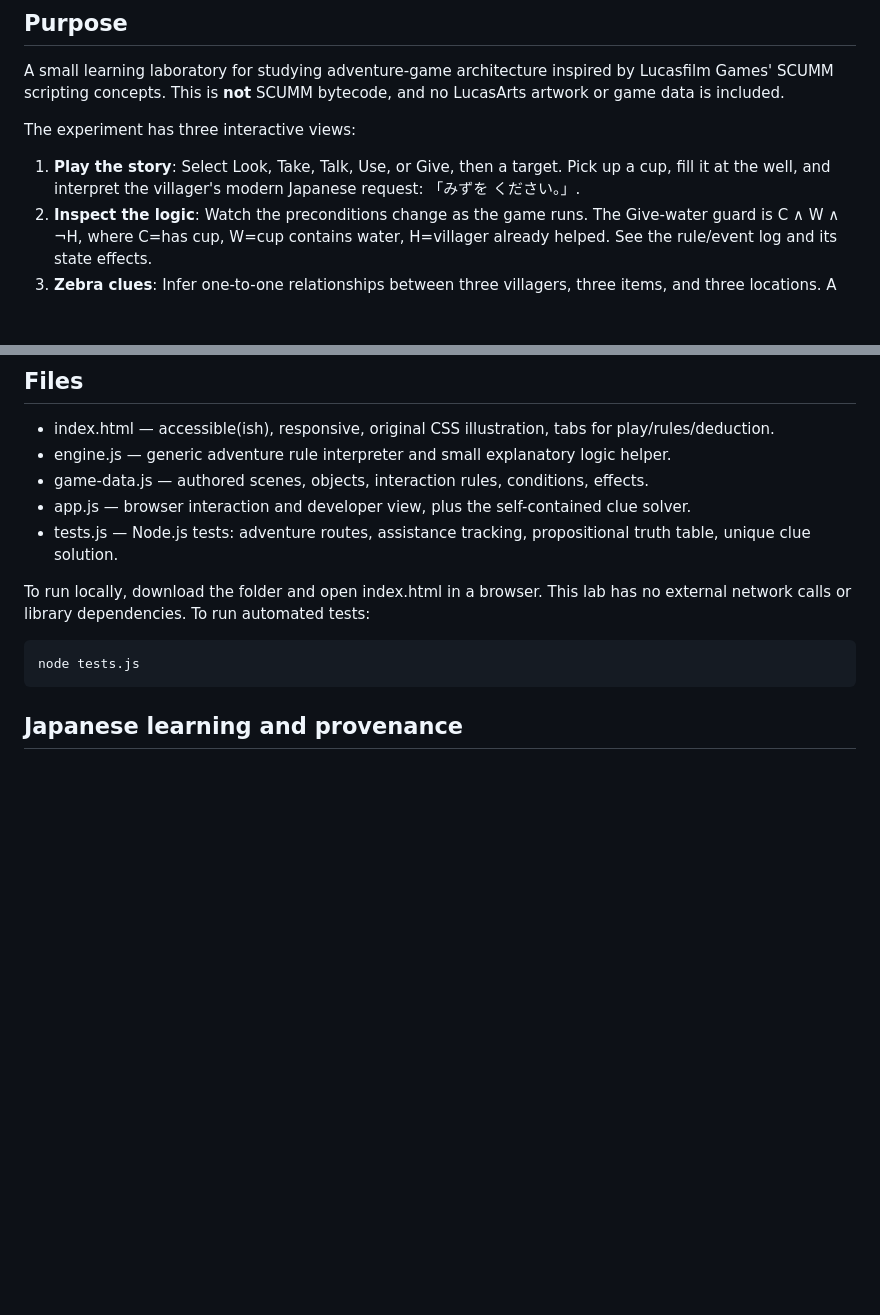
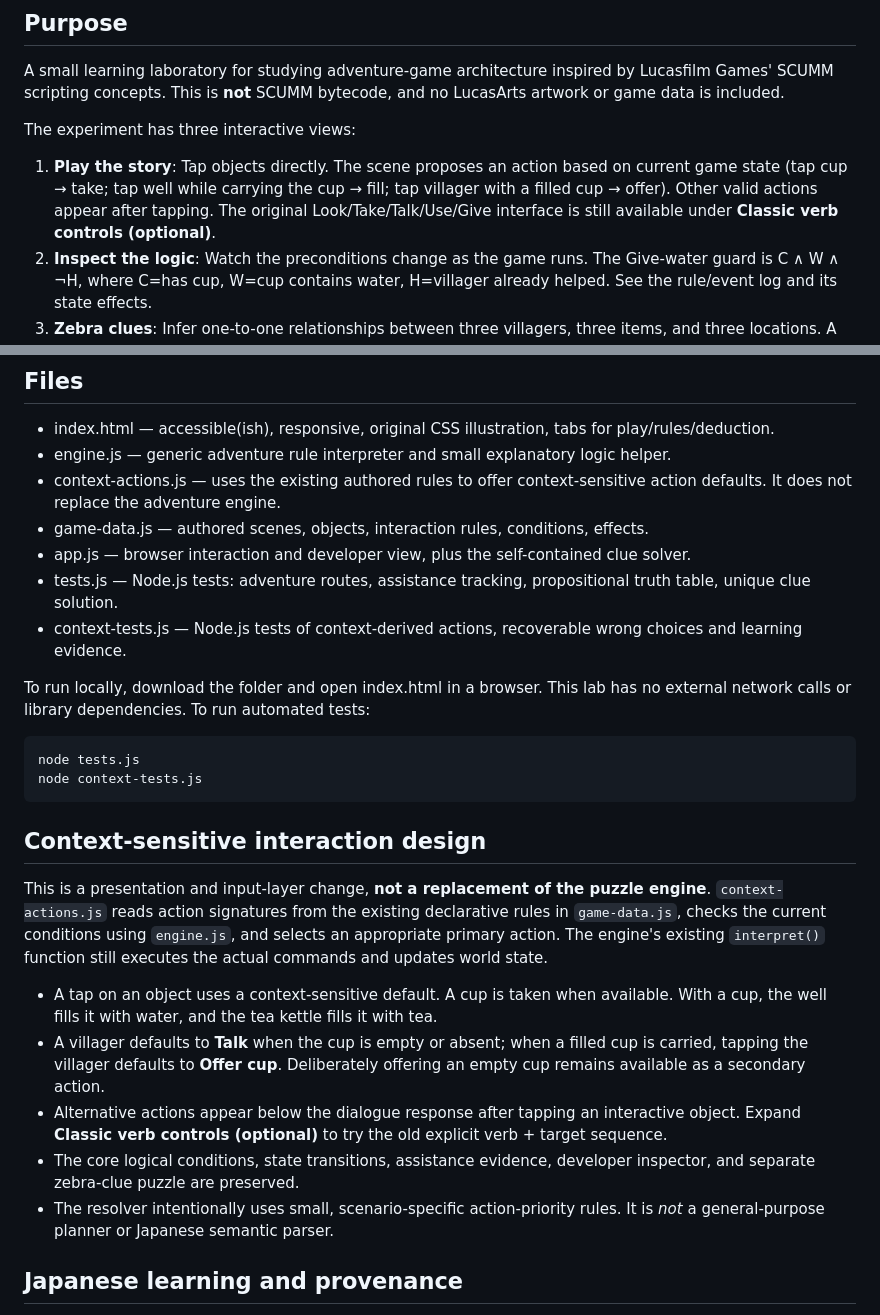
Before and after one commit to SoulfulGroove/dojo-test, a Markdown page: experiments/scumm-logic-lab/README.md, 2 parts joined by grey strips. Drawn GitHub-style; blank space fills up the shorter version.

Commit message:
Document contextual tap controls and unchanged puzzle-state semantics

```diff
--- a/experiments/scumm-logic-lab/README.md
+++ b/experiments/scumm-logic-lab/README.md
@@ -14,7 +14,7 @@ A small learning laboratory for studying adventure-game architecture inspired by
 
 The experiment has three interactive views:
 
-1. **Play the story**: Select Look, Take, Talk, Use, or Give, then a target. Pick up a cup, fill it at the well, and interpret the villager's modern Japanese request: 「みずを ください。」.
+1. **Play the story**: Tap objects directly. The scene proposes an action based on current game state (tap cup → take; tap well while carrying the cup → fill; tap villager with a filled cup → offer). Other valid actions appear after tapping. The original Look/Take/Talk/Use/Give interface is still available under **Classic verb controls (optional)**.
 2. **Inspect the logic**: Watch the preconditions change as the game runs. The Give-water guard is C ∧ W ∧ ¬H, where C=has cup, W=cup contains water, H=villager already helped. See the rule/event log and its state effects.
 3. **Zebra clues**: Infer one-to-one relationships between three villagers, three items, and three locations. A constraint-enumeration procedure tests 36 possible assignments and identifies exactly one solution.
 
@@ -35,15 +35,28 @@ A **zebra puzzle** is different: find assignments satisfying a set of simultaneo
 
 - index.html — accessible(ish), responsive, original CSS illustration, tabs for play/rules/deduction.
 - engine.js — generic adventure rule interpreter and small explanatory logic helper.
+- context-actions.js — uses the existing authored rules to offer context-sensitive action defaults. It does not replace the adventure engine.
 - game-data.js — authored scenes, objects, interaction rules, conditions, effects.
 - app.js — browser interaction and developer view, plus the self-contained clue solver.
 - tests.js — Node.js tests: adventure routes, assistance tracking, propositional truth table, unique clue solution.
+- context-tests.js — Node.js tests of context-derived actions, recoverable wrong choices and learning evidence.
 
 To run locally, download the folder and open index.html in a browser. This lab has no external network calls or library dependencies. To run automated tests:
 
 ~~~sh
 node tests.js
+node context-tests.js
 ~~~
+
+## Context-sensitive interaction design
+
+This is a presentation and input-layer change, **not a replacement of the puzzle engine**. `context-actions.js` reads action signatures from the existing declarative rules in `game-data.js`, checks the current conditions using `engine.js`, and selects an appropriate primary action. The engine's existing `interpret()` function still executes the actual commands and updates world state.
+
+- A tap on an object uses a context-sensitive default. A cup is taken when available. With a cup, the well fills it with water, and the tea kettle fills it with tea.
+- A villager defaults to **Talk** when the cup is empty or absent; when a filled cup is carried, tapping the villager defaults to **Offer cup**. Deliberately offering an empty cup remains available as a secondary action.
+- Alternative actions appear below the dialogue response after tapping an interactive object. Expand **Classic verb controls (optional)** to try the old explicit verb + target sequence.
+- The core logical conditions, state transitions, assistance evidence, developer inspector, and separate zebra-clue puzzle are preserved.
+- The resolver intentionally uses small, scenario-specific action-priority rules. It is *not* a general-purpose planner or Japanese semantic parser.
 
 ## Japanese learning and provenance
 
```
